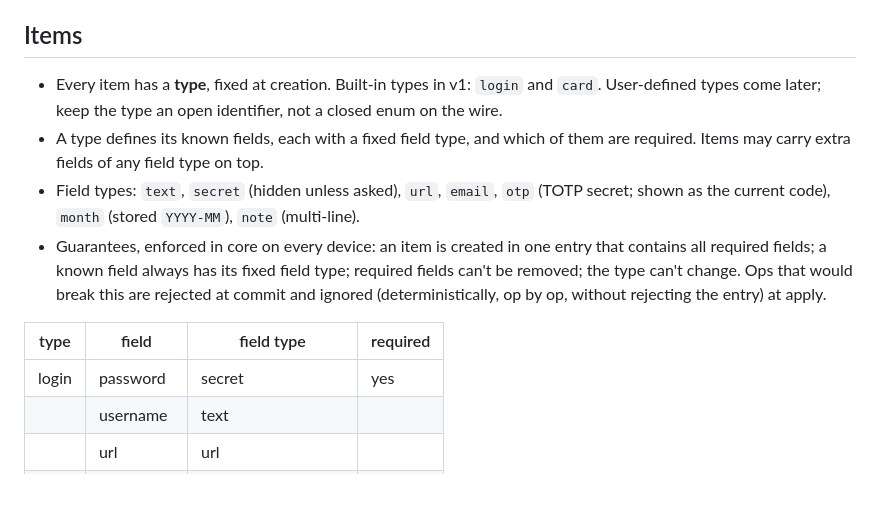
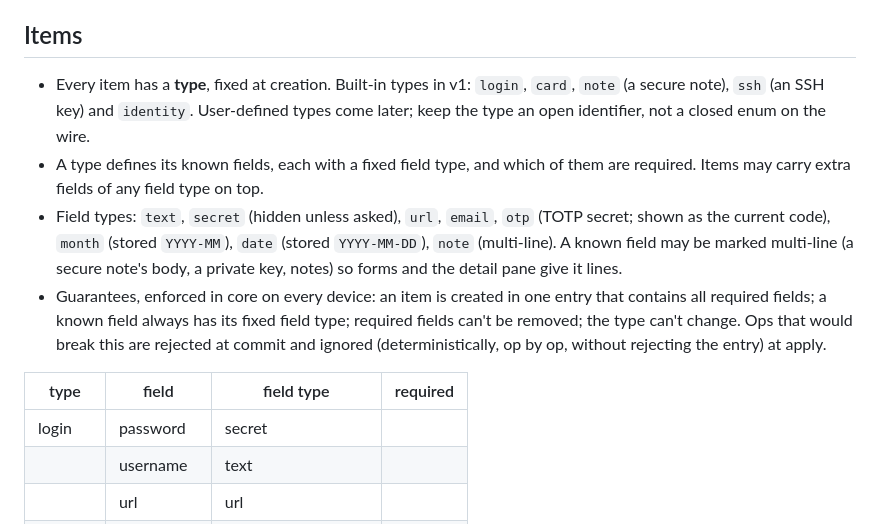
Before and after one commit to anomalyco/deadbolt, a Markdown page: docs/design.md, the part around one of its changes. Drawn GitHub-style; blank space fills up the shorter version.

```diff
--- a/docs/design.md
+++ b/docs/design.md
@@ -38,14 +38,14 @@ Dropped from earlier drafts: shared vault key and re-keying, separate iroh key,
 - No compaction in v1. Deleted items stay in the history on your own devices, encrypted at rest under the local unlock key. (Later: snapshots.)
 
 ## Items
-- Every item has a **type**, fixed at creation. Built-in types in v1: `login` and `card`. User-defined types come later; keep the type an open identifier, not a closed enum on the wire.
+- Every item has a **type**, fixed at creation. Built-in types in v1: `login`, `card`, `note` (a secure note), `ssh` (an SSH key) and `identity`. User-defined types come later; keep the type an open identifier, not a closed enum on the wire.
 - A type defines its known fields, each with a fixed field type, and which of them are required. Items may carry extra fields of any field type on top.
-- Field types: `text`, `secret` (hidden unless asked), `url`, `email`, `otp` (TOTP secret; shown as the current code), `month` (stored `YYYY-MM`), `note` (multi-line).
+- Field types: `text`, `secret` (hidden unless asked), `url`, `email`, `otp` (TOTP secret; shown as the current code), `month` (stored `YYYY-MM`), `date` (stored `YYYY-MM-DD`), `note` (multi-line). A known field may be marked multi-line (a secure note's body, a private key, notes) so forms and the detail pane give it lines.
 - Guarantees, enforced in core on every device: an item is created in one entry that contains all required fields; a known field always has its fixed field type; required fields can't be removed; the type can't change. Ops that would break this are rejected at commit and ignored (deterministically, op by op, without rejecting the entry) at apply.
 
 | type | field | field type | required |
 |---|---|---|---|
-| login | password | secret | yes |
+| login | password | secret | |
 | | username | text | |
 | | url | url | |
 | | otp | otp | |
```
Also changed, not shown: other parts of docs/design.md (+21 -4 lines), docs/app.md (+7 -7 lines).
